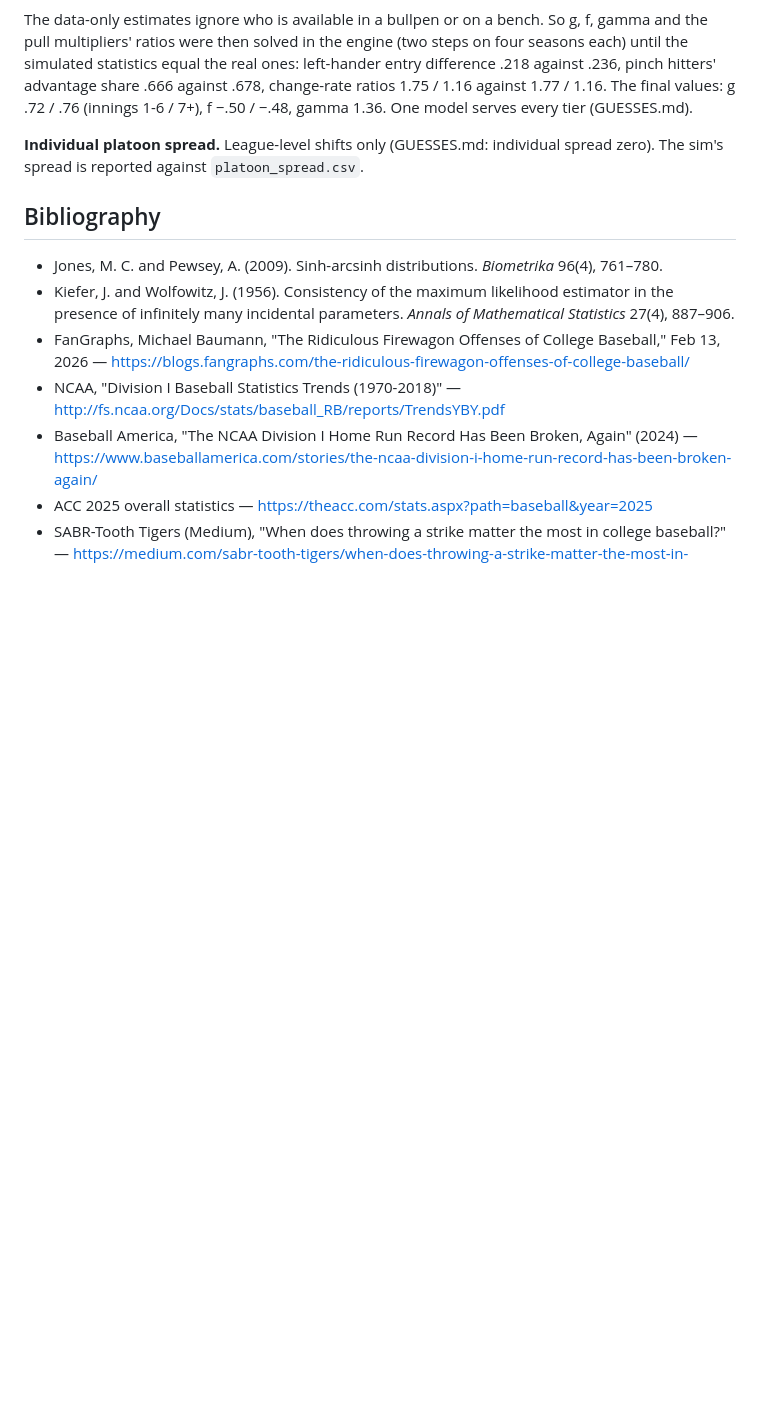
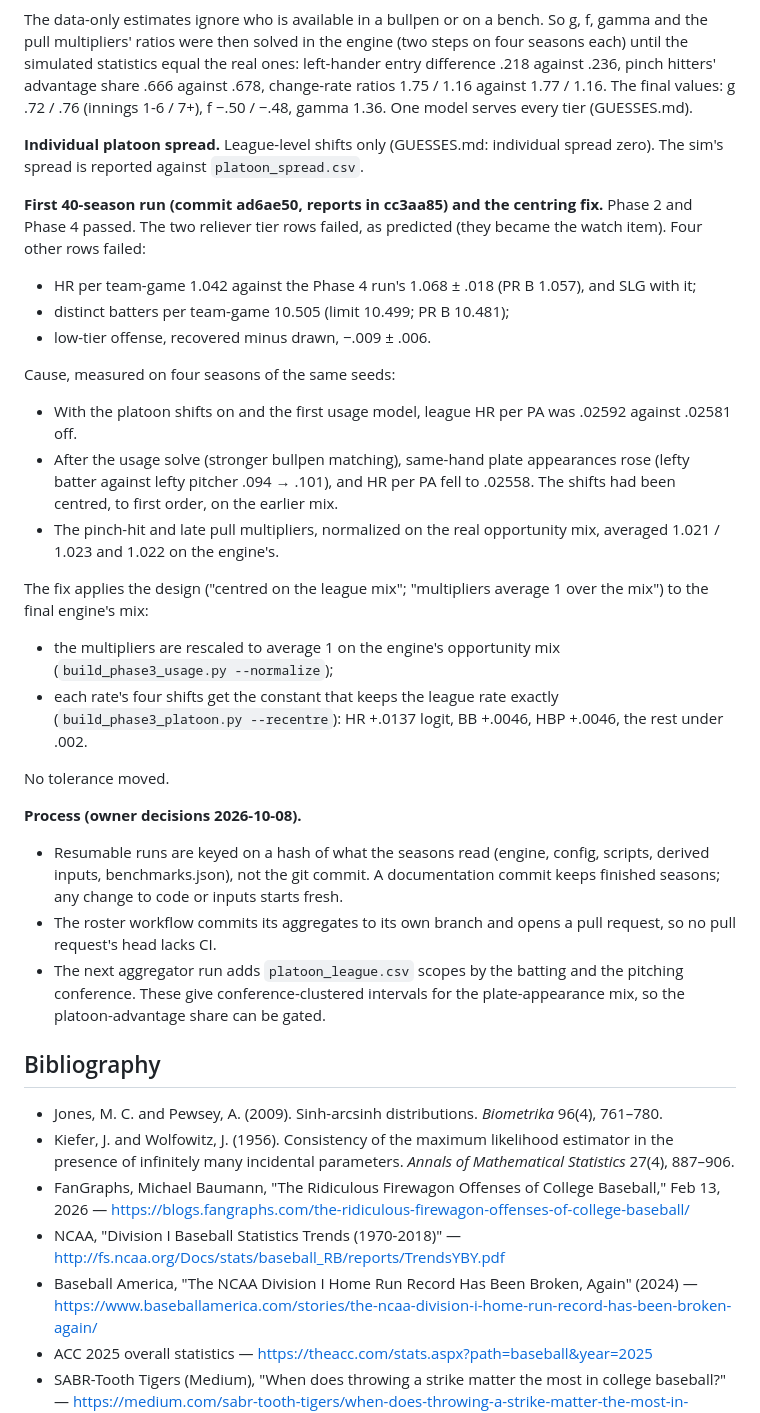
Before and after one commit to jadams-24/College-Baseball-Sim, a Markdown page: PHASE0_NOTES.md, the part around the change. Rendered like a GitHub page; blank space fills up the shorter version.

Commit message:
CLAUDE.md and PHASE0_NOTES: Phase 3 entry, watch item 'left-handers by tier', Phase 9 requirement, the centring fix, resumable-run key and the roster workflow's pull requests
Co-Authored-By: Claude Opus 5.5 <noreply@anthropic.com>
Claude-Session: https://claude.ai/code/session_016vV5wrFmvQLxc4ZNCnF8m4

```diff
--- a/PHASE0_NOTES.md
+++ b/PHASE0_NOTES.md
@@ -652,6 +652,27 @@ The data-only estimates ignore who is available in a bullpen or on a bench. So g
 
 **Individual platoon spread.** League-level shifts only (GUESSES.md: individual spread zero). The sim's spread is reported against `platoon_spread.csv`.
 
+**First 40-season run (commit ad6ae50, reports in cc3aa85) and the centring fix.** Phase 2 and Phase 4 passed. The two reliever tier rows failed, as predicted (they became the watch item). Four other rows failed:
+- HR per team-game 1.042 against the Phase 4 run's 1.068 ± .018 (PR B 1.057), and SLG with it;
+- distinct batters per team-game 10.505 (limit 10.499; PR B 10.481);
+- low-tier offense, recovered minus drawn, −.009 ± .006.
+
+Cause, measured on four seasons of the same seeds:
+- With the platoon shifts on and the first usage model, league HR per PA was .02592 against .02581 off.
+- After the usage solve (stronger bullpen matching), same-hand plate appearances rose (lefty batter against lefty pitcher .094 → .101), and HR per PA fell to .02558. The shifts had been centred, to first order, on the earlier mix.
+- The pinch-hit and late pull multipliers, normalized on the real opportunity mix, averaged 1.021 / 1.023 and 1.022 on the engine's.
+
+The fix applies the design ("centred on the league mix"; "multipliers average 1 over the mix") to the final engine's mix:
+- the multipliers are rescaled to average 1 on the engine's opportunity mix (`build_phase3_usage.py --normalize`);
+- each rate's four shifts get the constant that keeps the league rate exactly (`build_phase3_platoon.py --recentre`): HR +.0137 logit, BB +.0046, HBP +.0046, the rest under .002.
+
+No tolerance moved.
+
+**Process (owner decisions 2026-10-08).**
+- Resumable runs are keyed on a hash of what the seasons read (engine, config, scripts, derived inputs, benchmarks.json), not the git commit. A documentation commit keeps finished seasons; any change to code or inputs starts fresh.
+- The roster workflow commits its aggregates to its own branch and opens a pull request, so no pull request's head lacks CI.
+- The next aggregator run adds `platoon_league.csv` scopes by the batting and the pitching conference. These give conference-clustered intervals for the plate-appearance mix, so the platoon-advantage share can be gated.
+
 ## Bibliography
 
 - Jones, M. C. and Pewsey, A. (2009). Sinh-arcsinh distributions. *Biometrika* 96(4), 761–780.
```
Also changed, not shown: CLAUDE.md (+4 -2 lines).
